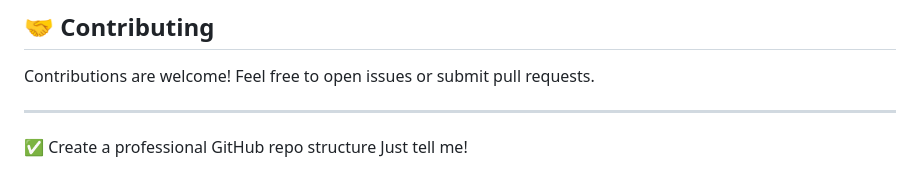
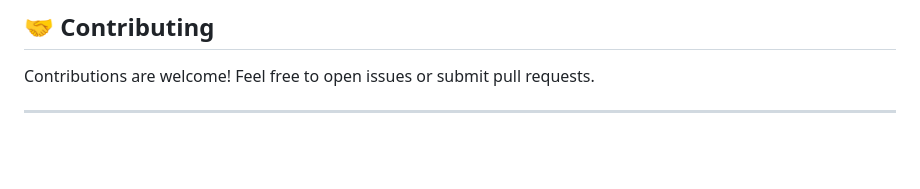
Before and after one commit to Lohith-07/vibeVault, a Markdown page: README.md, the part around the change. GitHub-like rendering; blank space fills up the shorter version.

```diff
--- a/README.md
+++ b/README.md
@@ -116,6 +116,3 @@ Contributions are welcome!
 Feel free to open issues or submit pull requests.
 
 ---
-
-✅ Create a professional GitHub repo structure
-Just tell me!
```
